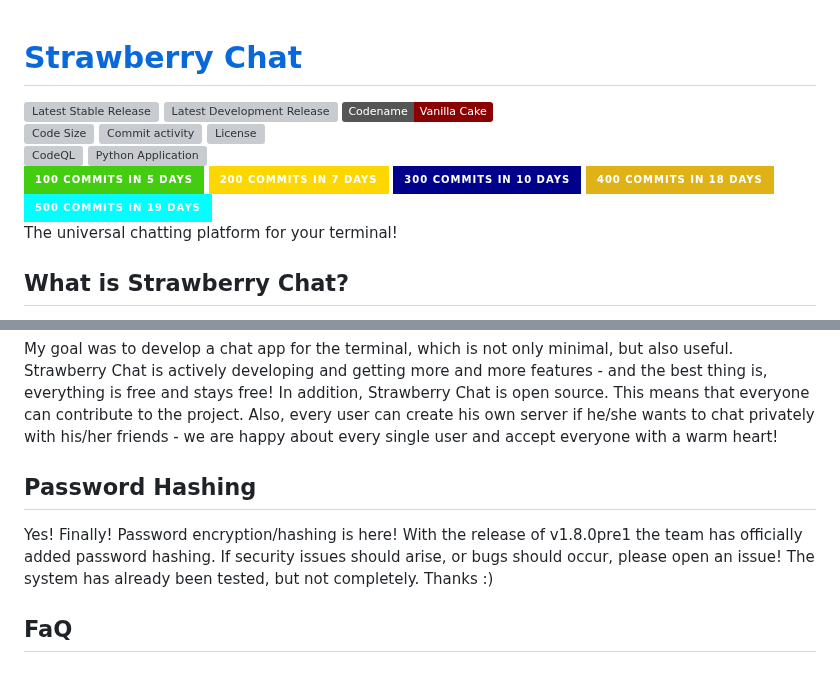
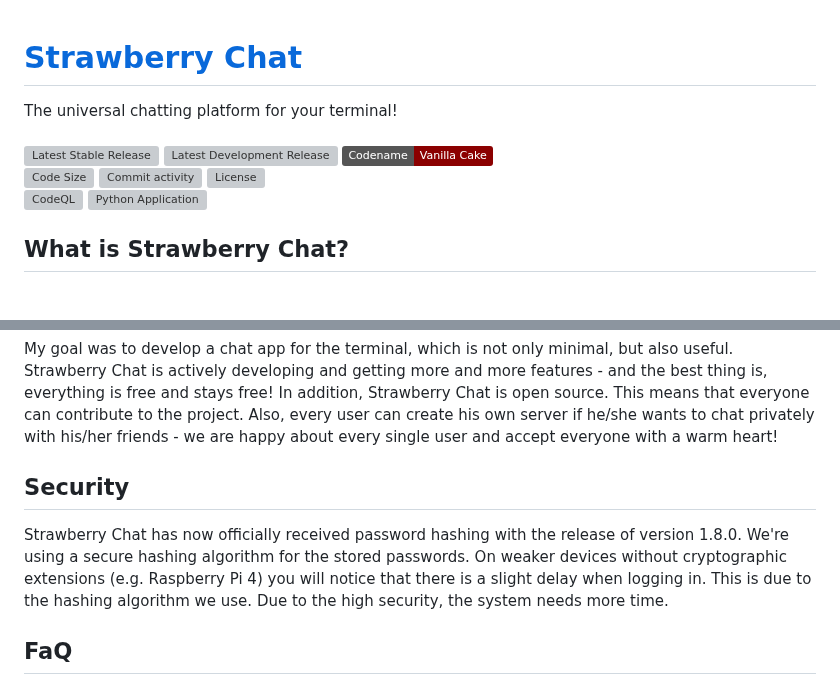
Before and after one commit to Strawberry-Foundations/strawberry-chat, a Markdown page: README.md, 2 parts joined by grey strips. GitHub-like rendering; badges without logos; grey boxes are pictures that could not be loaded.

```diff
--- a/README.md
+++ b/README.md
@@ -1,8 +1,9 @@
 # [Strawberry Chat](https://github.com/orgs/Strawberry-Foundations/projects/1)
+The universal chatting platform for your terminal!<br><br>
 ![Latest Stable Release](https://img.shields.io/badge/dynamic/json?url=https%3A%2F%2Fraw.githubusercontent.com%2FStrawberry-Foundations%2Fstrawberry-chat%2Fmain%2Fapi%2Fjson%2Fversions.json&query=%24.stbchat.server.stable&label=Latest%20Stable%20Release&color=success) ![Latest Development Release](https://img.shields.io/badge/dynamic/json?url=https%3A%2F%2Fraw.githubusercontent.com%2FStrawberry-Foundations%2Fstrawberry-chat%2Fmain%2Fapi%2Fjson%2Fversions.json&query=%24.stbchat.server.dev&label=Latest%20Development%20Release&color=success) ![Codename](https://img.shields.io/badge/Codename-Vanilla_Cake-darkred)<br>
 ![Code Size](https://img.shields.io/github/languages/code-size/Strawberry-Foundations/strawberry-chat) ![Commit activity](https://img.shields.io/github/commit-activity/w/Strawberry-Foundations/strawberry-chat) ![License](https://img.shields.io/github/license/Strawberry-Foundations/strawberry-chat)<br> [![CodeQL](https://github.com/Strawberry-Foundations/strawberry-chat/actions/workflows/github-code-scanning/codeql/badge.svg)](https://github.com/Strawberry-Foundations/strawberry-chat/actions/workflows/github-code-scanning/codeql) [![Python Application](https://github.com/Strawberry-Foundations/strawberry-chat/actions/workflows/python.yml/badge.svg)](https://github.com/Strawberry-Foundations/strawberry-chat/actions/workflows/python.yml) <br>
-![Commit](https://img.shields.io/badge/100_Commits_in_5_days-success?style=for-the-badge) ![Commit](https://img.shields.io/badge/200_Commits_in_7_days-gold?style=for-the-badge) ![Commit](https://img.shields.io/badge/300_Commits_in_10_days-darkblue?style=for-the-badge) ![Commit](https://img.shields.io/badge/400_Commits_in_18_Days-yellow?style=for-the-badge) ![Commit](https://img.shields.io/badge/500_Commits_in_19_Days-cyan?style=for-the-badge)<br>
-The universal chatting platform for your terminal!
+<!-- ![Commit](https://img.shields.io/badge/100_Commits_in_5_days-success?style=for-the-badge) ![Commit](https://img.shields.io/badge/200_Commits_in_7_days-gold?style=for-the-badge) ![Commit](https://img.shields.io/badge/300_Commits_in_10_days-darkblue?style=for-the-badge) ![Commit](https://img.shields.io/badge/400_Commits_in_18_Days-yellow?style=for-the-badge) ![Commit](https://img.shields.io/badge/500_Commits_in_19_Days-cyan?style=for-the-badge)<br> -->
+
 
 ## What is Strawberry Chat?
 Strawberry Chat is a simple chat platform based on Python TCP sockets. It allows you to chat with other people in a simple and minimal way - without annoying tracking and spying.
@@ -14,8 +15,8 @@ In addition, Strawberry Chat is open source. This means that everyone can contri
 <!-- ## Current state ![State](https://img.shields.io/badge/dynamic/json?url=https%3A%2F%2Fraw.githubusercontent.com%2FStrawberry-Foundations%2Fstrawberry-chat%2Fmain%2Fapi%2Fjson%2Fversions.json&query=%24.stbchat.server.stable&label=%20&color=success) ![State](https://img.shields.io/badge/dynamic/json?url=https%3A%2F%2Fraw.githubusercontent.com%2FStrawberry-Foundations%2Fstrawberry-chat%2Fmain%2Fapi%2Fjson%2Fversions.json&query=%24.stbchat.server.dev&label=%20&color=success)
 Currently, Strawberry Chat is being developed a lot, even almost daily. Currently we are in a end **beta** stage. The big part already exists and Strawberry Chat is very well usable, but there are still some things missing, ***including some commands, complete porting of all commands to the new command system and important bug fixes*** -->
 
-## Password Hashing
-Yes! Finally! Password encryption/hashing is here! With the release of v1.8.0pre1 the team has officially added password hashing. If security issues should arise, or bugs should occur, please open an issue! The system has already been tested, but not completely. Thanks :)
+## Security
+Strawberry Chat has now officially received password hashing with the release of version 1.8.0. We're using a secure hashing algorithm for the stored passwords. On weaker devices without cryptographic extensions (e.g. Raspberry Pi 4) you will notice that there is a slight delay when logging in. This is due to the hashing algorithm we use. Due to the high security, the system needs more time.
 
 ## FaQ
 **Q:** Can I create my own client?<br>
```
